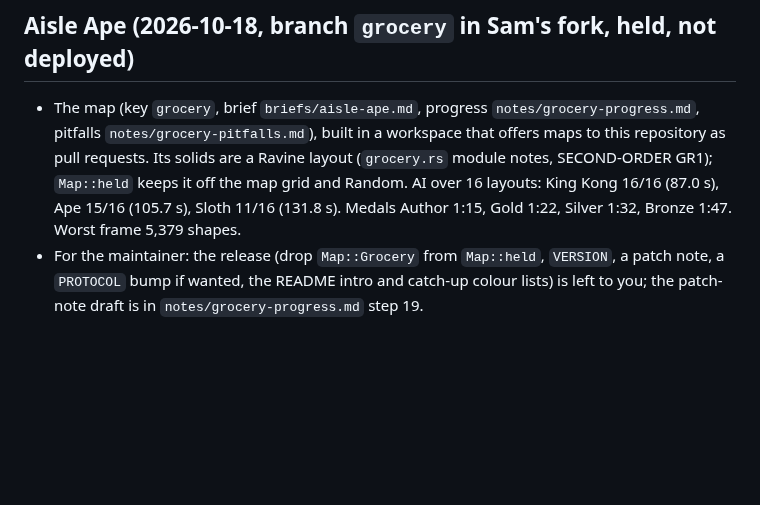
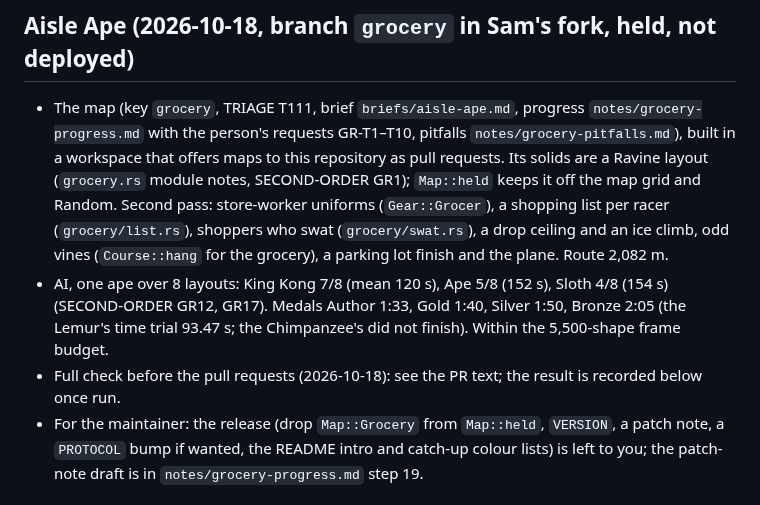
Before and after one commit to ptonkle/ape-race, a Markdown page: HANDOFF.md, the part around the change. GitHub-like rendering; blank space fills up the shorter version.

Commit message:
Aisle Ape handoff and patch-note draft for the second pass
Co-Authored-By: Claude Opus 5.5 (1M context) <noreply@anthropic.com>

```diff
--- a/HANDOFF.md
+++ b/HANDOFF.md
@@ -6,7 +6,9 @@ A fresh session starts from this file, not from memory.
 
 ## Aisle Ape (2026-10-18, branch `grocery` in Sam's fork, held, not deployed)
 
-- The map (key `grocery`, brief `briefs/aisle-ape.md`, progress `notes/grocery-progress.md`, pitfalls `notes/grocery-pitfalls.md`), built in a workspace that offers maps to this repository as pull requests. Its solids are a Ravine layout (`grocery.rs` module notes, SECOND-ORDER GR1); `Map::held` keeps it off the map grid and Random. AI over 16 layouts: King Kong 16/16 (87.0 s), Ape 15/16 (105.7 s), Sloth 11/16 (131.8 s). Medals Author 1:15, Gold 1:22, Silver 1:32, Bronze 1:47. Worst frame 5,379 shapes.
+- The map (key `grocery`, TRIAGE T111, brief `briefs/aisle-ape.md`, progress `notes/grocery-progress.md` with the person's requests GR-T1–T10, pitfalls `notes/grocery-pitfalls.md`), built in a workspace that offers maps to this repository as pull requests. Its solids are a Ravine layout (`grocery.rs` module notes, SECOND-ORDER GR1); `Map::held` keeps it off the map grid and Random. Second pass: store-worker uniforms (`Gear::Grocer`), a shopping list per racer (`grocery/list.rs`), shoppers who swat (`grocery/swat.rs`), a drop ceiling and an ice climb, odd vines (`Course::hang` for the grocery), a parking lot finish and the plane. Route 2,082 m.
+- AI, one ape over 8 layouts: King Kong 7/8 (mean 120 s), Ape 5/8 (152 s), Sloth 4/8 (154 s) (SECOND-ORDER GR12, GR17). Medals Author 1:33, Gold 1:40, Silver 1:50, Bronze 2:05 (the Lemur's time trial 93.47 s; the Chimpanzee's did not finish). Within the 5,500-shape frame budget.
+- Full check before the pull requests (2026-10-18): see the PR text; the result is recorded below once run.
 - For the maintainer: the release (drop `Map::Grocery` from `Map::held`, `VERSION`, a patch note, a `PROTOCOL` bump if wanted, the README intro and catch-up colour lists) is left to you; the patch-note draft is in `notes/grocery-progress.md` step 19.
 
 ## Rattlesnake Ravine (2026-10-17, branch `ravine`, held, not deployed)
```
Also changed, not shown: notes/grocery-progress.md (+2 -2 lines).
